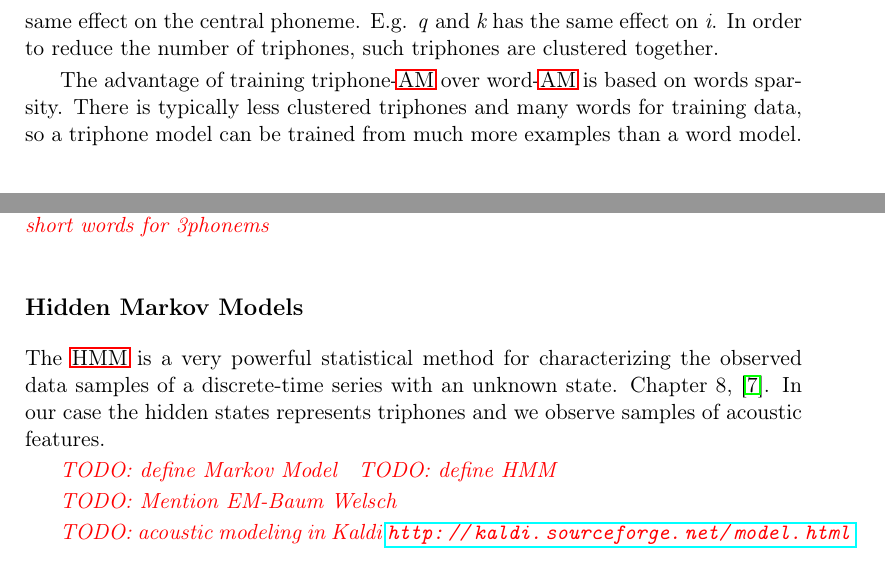
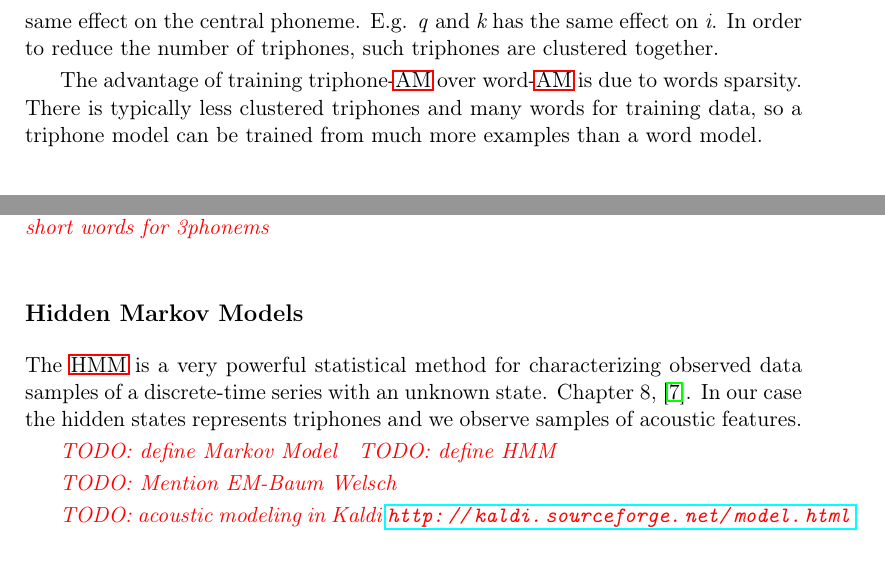
Before and after one commit to oplatek/kaldi-thesis, a LaTeX thesis (text/main.tex, which reads text/background.tex): two parts of page 15 of 36, joined at a grey line, cut so that both start at the same text. Compiled offline with LaTeX, dvips and Ghostscript.

Commit message:
small fix

```diff
--- a/text/background.tex
+++ b/text/background.tex
@@ -244,7 +244,7 @@ E.g. {\it q}\/ and {\it k} has the same effect on {\it i}. % cite??
 In order to reduce the number of triphones, such triphones are clustered together.
 
 The advantage of training triphone-\ac{AM} over word-\ac{AM}
-is based on words sparsity.
+is due to words sparsity.
 There is typically less clustered triphones and many words for training data,
 so a triphone model can be trained from much more examples than a word model.
 
@@ -273,7 +273,7 @@ so a triphone model can be trained from much more examples than a word model.
 
 \subsubsection*{Hidden Markov Models}
 
-The~\ac{HMM} is a~very powerful statistical method for~characterizing the~observed data samples
+The~\ac{HMM} is a~very powerful statistical method for~characterizing observed data samples
 of~a~discrete-time series with an unknown state. Chapter 8, \cite{huang2001spoken}.
 In our case the hidden states represents triphones and we observe samples of  acoustic features.
 
```
